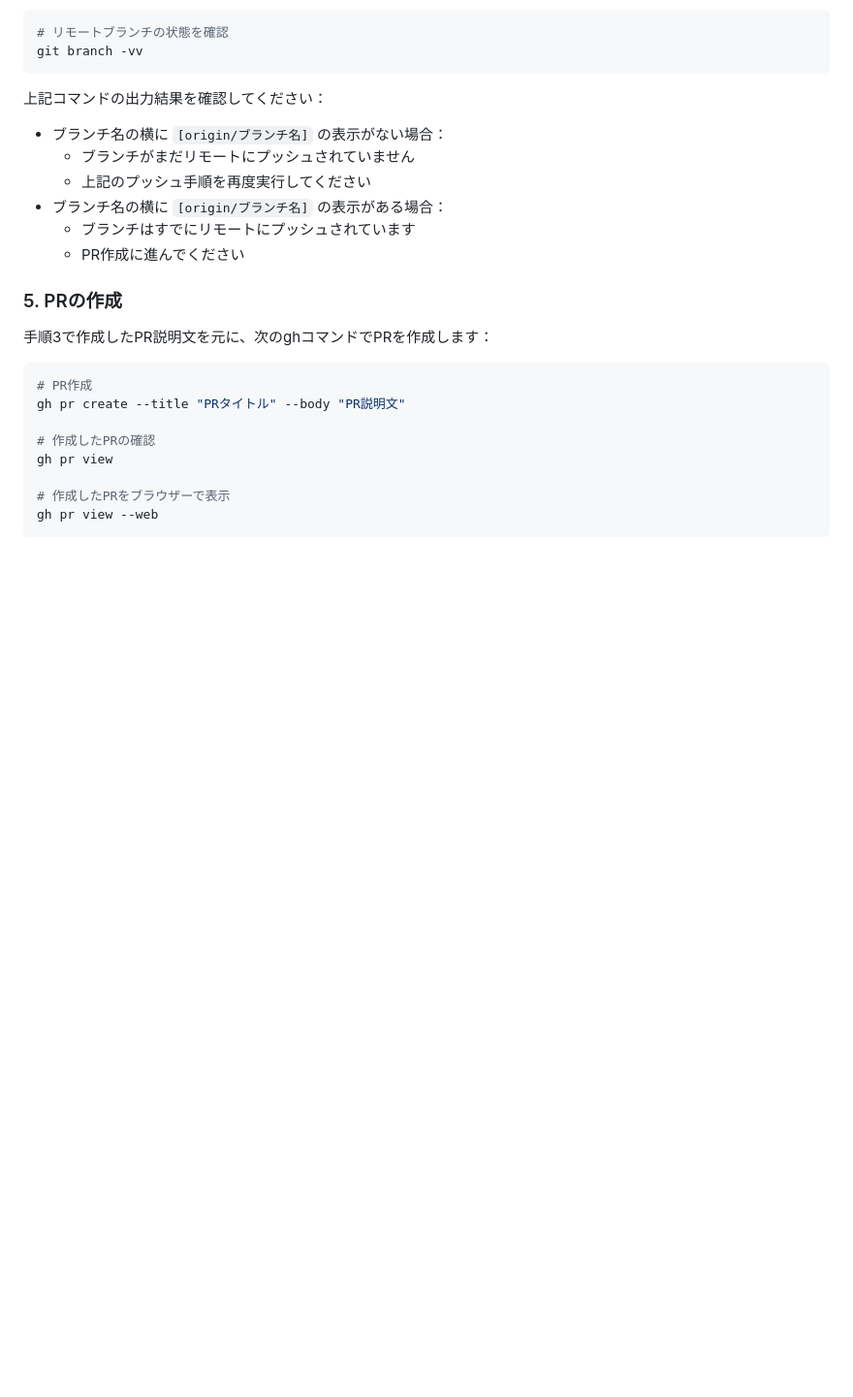
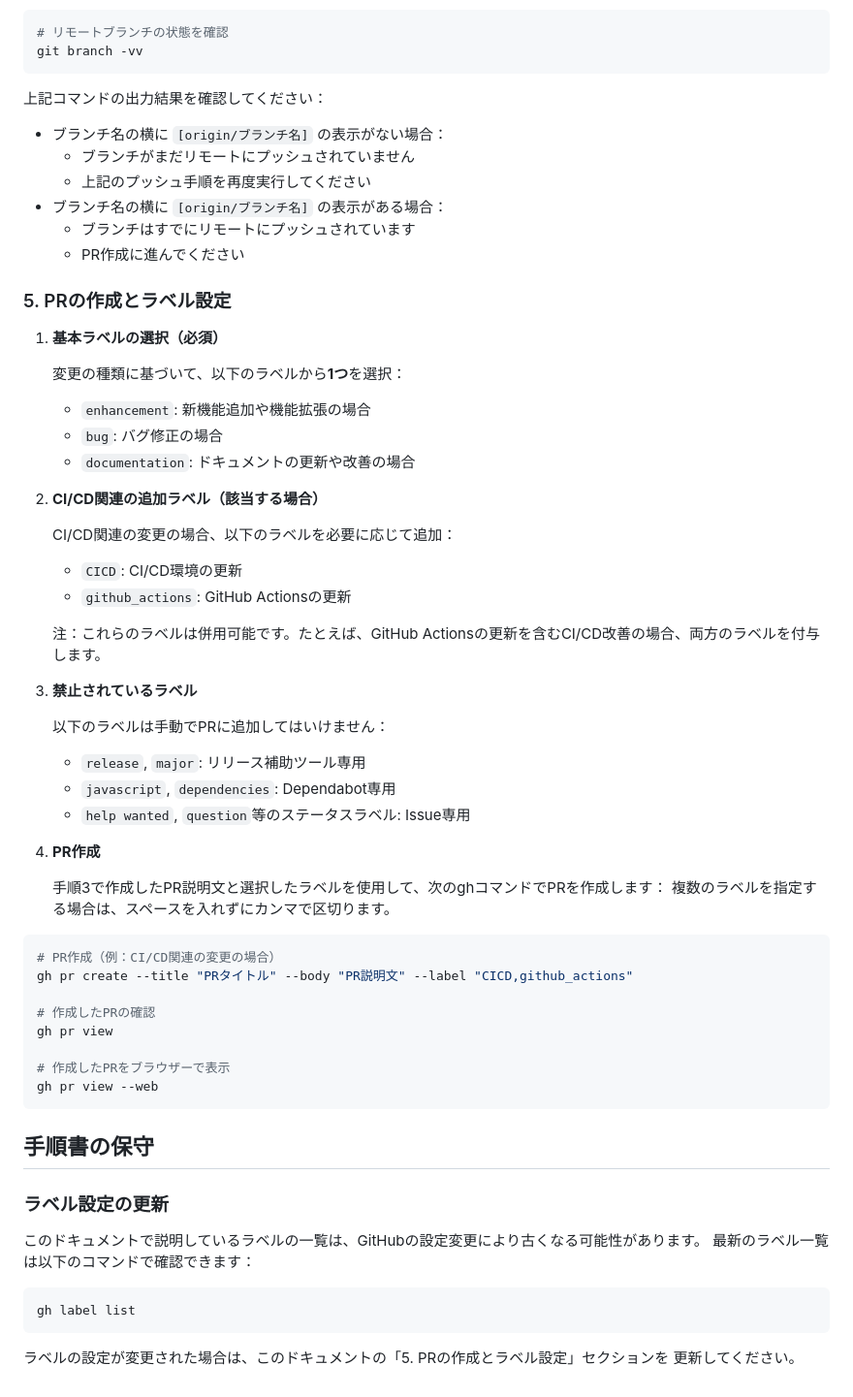
Before and after one commit to MasatoMakino/pixijs-basic-scrollbar, a Markdown page: .clinerules/pr_creation_guide.md, the part around the change. Shown: that part at 97% size. GitHub-like rendering; blank space fills up the shorter version.

Commit message:
[docs] PRのラベル設定手順を追加

````diff
--- a/.clinerules/pr_creation_guide.md
+++ b/.clinerules/pr_creation_guide.md
@@ -358,13 +358,41 @@ git branch -vv
   - ブランチはすでにリモートにプッシュされています
   - PR作成に進んでください
 
-### 5. PRの作成
+### 5. PRの作成とラベル設定
 
-手順3で作成したPR説明文を元に、次のghコマンドでPRを作成します：
+1. **基本ラベルの選択（必須）**
+
+   変更の種類に基づいて、以下のラベルから**1つ**を選択：
+
+   - `enhancement`: 新機能追加や機能拡張の場合
+   - `bug`: バグ修正の場合
+   - `documentation`: ドキュメントの更新や改善の場合
+
+2. **CI/CD関連の追加ラベル（該当する場合）**
+
+   CI/CD関連の変更の場合、以下のラベルを必要に応じて追加：
+
+   - `CICD`: CI/CD環境の更新
+   - `github_actions`: GitHub Actionsの更新
+
+   注：これらのラベルは併用可能です。たとえば、GitHub Actionsの更新を含むCI/CD改善の場合、両方のラベルを付与します。
+
+3. **禁止されているラベル**
+
+   以下のラベルは手動でPRに追加してはいけません：
+
+   - `release`, `major`: リリース補助ツール専用
+   - `javascript`, `dependencies`: Dependabot専用
+   - `help wanted`, `question`等のステータスラベル: Issue専用
+
+4. **PR作成**
+
+   手順3で作成したPR説明文と選択したラベルを使用して、次のghコマンドでPRを作成します：
+   複数のラベルを指定する場合は、スペースを入れずにカンマで区切ります。
 
 ```bash
-# PR作成
-gh pr create --title "PRタイトル" --body "PR説明文"
+# PR作成（例：CI/CD関連の変更の場合）
+gh pr create --title "PRタイトル" --body "PR説明文" --label "CICD,github_actions"
 
 # 作成したPRの確認
 gh pr view
@@ -372,3 +400,17 @@ gh pr view
 # 作成したPRをブラウザーで表示
 gh pr view --web
 ```
+
+## 手順書の保守
+
+### ラベル設定の更新
+
+このドキュメントで説明しているラベルの一覧は、GitHubの設定変更により古くなる可能性があります。
+最新のラベル一覧は以下のコマンドで確認できます：
+
+```bash
+gh label list
+```
+
+ラベルの設定が変更された場合は、このドキュメントの「5. PRの作成とラベル設定」セクションを
+更新してください。
````
